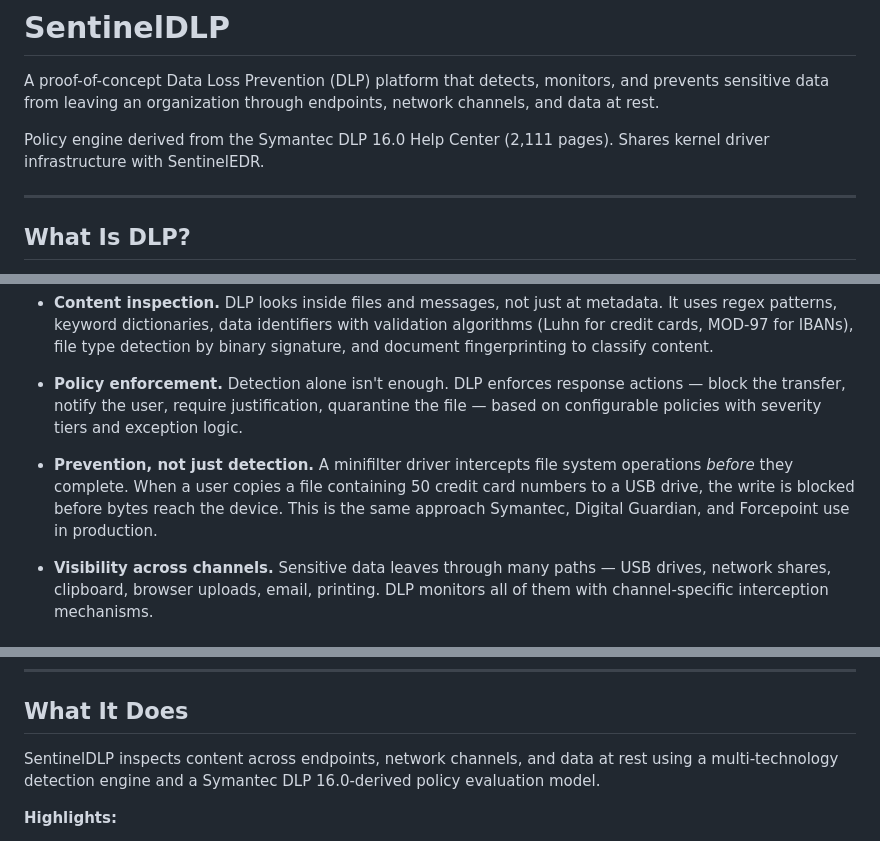
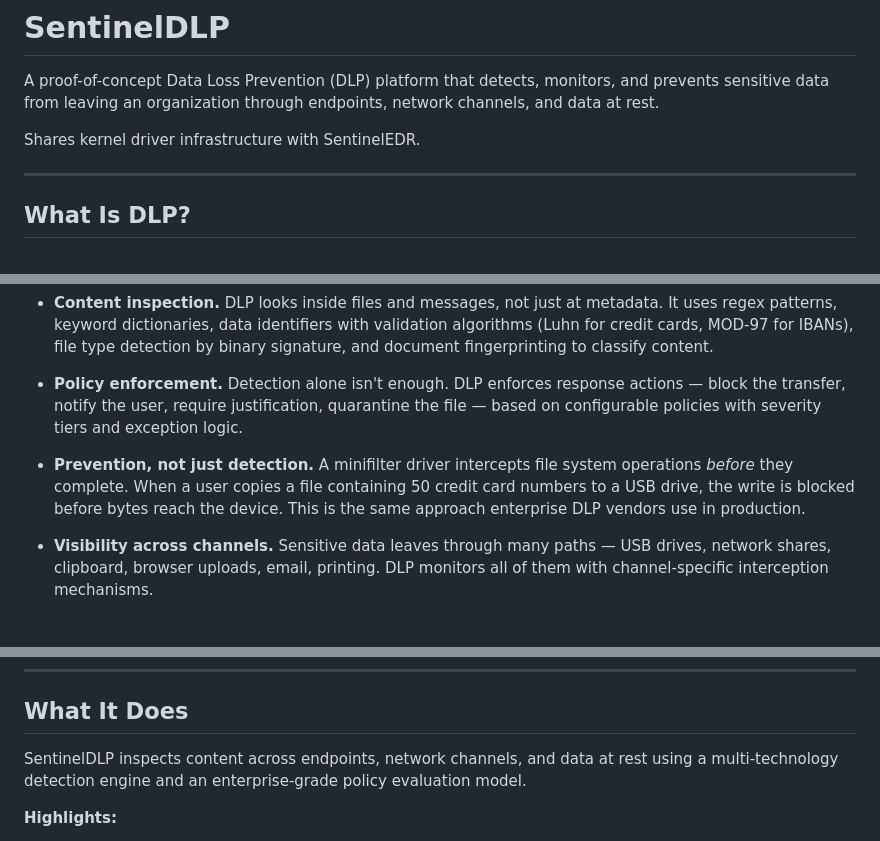
Before and after one commit to derekxmartin/SentinelDLP, a Markdown page: README.md, 3 parts joined by grey strips. Rendered like a GitHub page.

Commit message:
Remove Symantec DLP references from README
Co-Authored-By: Claude Opus 4.6 <noreply@anthropic.com>

```diff
--- a/README.md
+++ b/README.md
@@ -2,7 +2,7 @@
 
 A proof-of-concept Data Loss Prevention (DLP) platform that detects, monitors, and prevents sensitive data from leaving an organization through endpoints, network channels, and data at rest.
 
-Policy engine derived from the Symantec DLP 16.0 Help Center (2,111 pages). Shares kernel driver infrastructure with SentinelEDR.
+Shares kernel driver infrastructure with SentinelEDR.
 
 ---
 
@@ -18,7 +18,7 @@ Organizations generate and handle sensitive data constantly. Without DLP, that d
 
 - **Policy enforcement.** Detection alone isn't enough. DLP enforces response actions — block the transfer, notify the user, require justification, quarantine the file — based on configurable policies with severity tiers and exception logic.
 
-- **Prevention, not just detection.** A minifilter driver intercepts file system operations *before* they complete. When a user copies a file containing 50 credit card numbers to a USB drive, the write is blocked before bytes reach the device. This is the same approach Symantec, Digital Guardian, and Forcepoint use in production.
+- **Prevention, not just detection.** A minifilter driver intercepts file system operations *before* they complete. When a user copies a file containing 50 credit card numbers to a USB drive, the write is blocked before bytes reach the device. This is the same approach enterprise DLP vendors use in production.
 
 - **Visibility across channels.** Sensitive data leaves through many paths — USB drives, network shares, clipboard, browser uploads, email, printing. DLP monitors all of them with channel-specific interception mechanisms.
 
@@ -40,7 +40,7 @@ Understanding how DLP works at the implementation level — minifilter drivers,
 
 ## What It Does
 
-SentinelDLP inspects content across endpoints, network channels, and data at rest using a multi-technology detection engine and a Symantec DLP 16.0-derived policy evaluation model.
+SentinelDLP inspects content across endpoints, network channels, and data at rest using a multi-technology detection engine and an enterprise-grade policy evaluation model.
 
 **Highlights:**
 
```
Also changed, not shown: other parts of README.md (+2 -3 lines).
